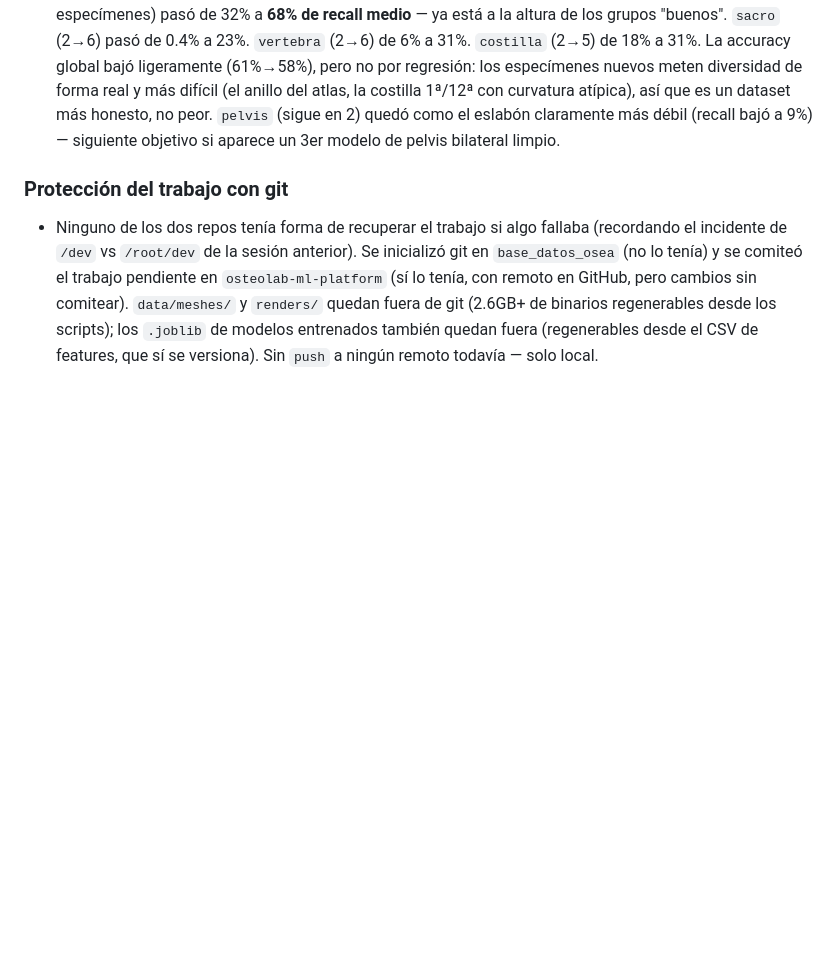
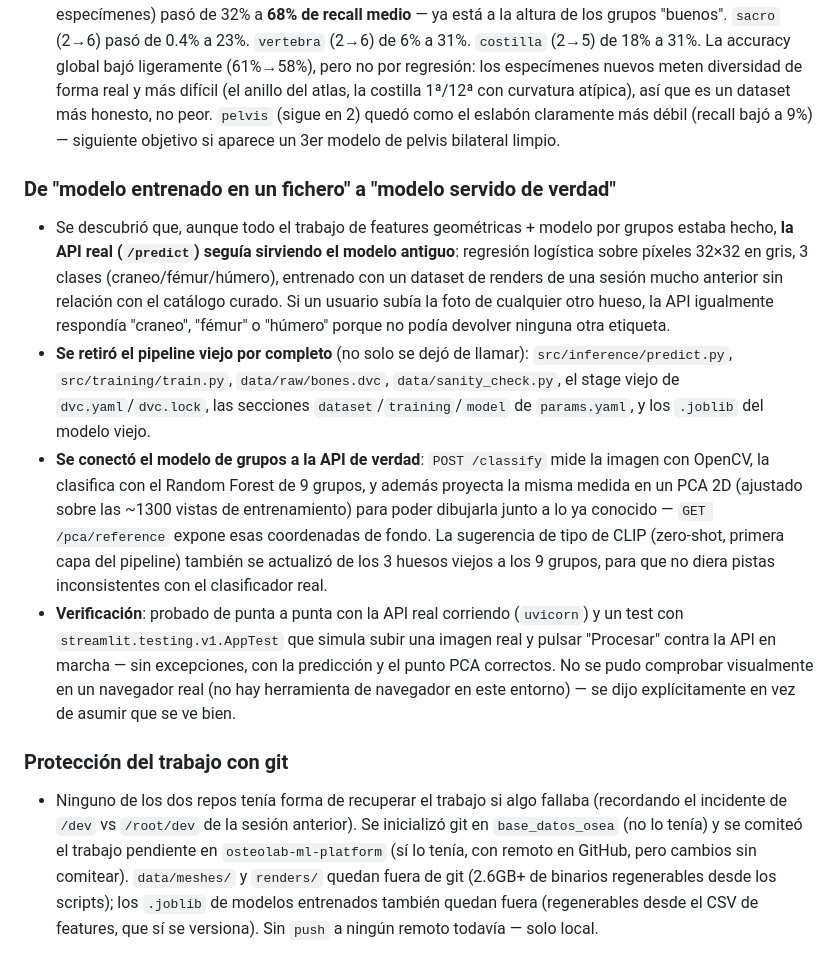
Before and after one commit to fraluegut/osteolab-ml-platform, a Markdown page: HISTORIAL.md, the part around the change. Rendered like a GitHub page; blank space fills up the shorter version.

Commit message:
Document deploying the geometric model to the live API/UI

```diff
--- a/HISTORIAL.md
+++ b/HISTORIAL.md
@@ -171,6 +171,29 @@ Dos repos involucrados: `base_datos_osea` (este, cataloga/descarga/renderiza) y
   `pelvis` (sigue en 2) quedó como el eslabón claramente más débil (recall bajó a 9%) — siguiente
   objetivo si aparece un 3er modelo de pelvis bilateral limpio.
 
+### De "modelo entrenado en un fichero" a "modelo servido de verdad"
+- Se descubrió que, aunque todo el trabajo de features geométricas + modelo por grupos estaba
+  hecho, **la API real (`/predict`) seguía sirviendo el modelo antiguo**: regresión logística
+  sobre píxeles 32×32 en gris, 3 clases (craneo/fémur/húmero), entrenado con un dataset de renders
+  de una sesión mucho anterior sin relación con el catálogo curado. Si un usuario subía la foto de
+  cualquier otro hueso, la API igualmente respondía "craneo", "fémur" o "húmero" porque no podía
+  devolver ninguna otra etiqueta.
+- **Se retiró el pipeline viejo por completo** (no solo se dejó de llamar): `src/inference/predict.py`,
+  `src/training/train.py`, `data/raw/bones.dvc`, `data/sanity_check.py`, el stage viejo de
+  `dvc.yaml`/`dvc.lock`, las secciones `dataset`/`training`/`model` de `params.yaml`, y los
+  `.joblib` del modelo viejo.
+- **Se conectó el modelo de grupos a la API de verdad**: `POST /classify` mide la imagen con
+  OpenCV, la clasifica con el Random Forest de 9 grupos, y además proyecta la misma medida en un
+  PCA 2D (ajustado sobre las ~1300 vistas de entrenamiento) para poder dibujarla junto a lo ya
+  conocido — `GET /pca/reference` expone esas coordenadas de fondo. La sugerencia de tipo de CLIP
+  (zero-shot, primera capa del pipeline) también se actualizó de los 3 huesos viejos a los 9 grupos,
+  para que no diera pistas inconsistentes con el clasificador real.
+- **Verificación**: probado de punta a punta con la API real corriendo (`uvicorn`) y un test con
+  `streamlit.testing.v1.AppTest` que simula subir una imagen real y pulsar "Procesar" contra la API
+  en marcha — sin excepciones, con la predicción y el punto PCA correctos. No se pudo comprobar
+  visualmente en un navegador real (no hay herramienta de navegador en este entorno) — se dijo
+  explícitamente en vez de asumir que se ve bien.
+
 ### Protección del trabajo con git
 - Ninguno de los dos repos tenía forma de recuperar el trabajo si algo fallaba (recordando el
   incidente de `/dev` vs `/root/dev` de la sesión anterior). Se inicializó git en `base_datos_osea`
```
